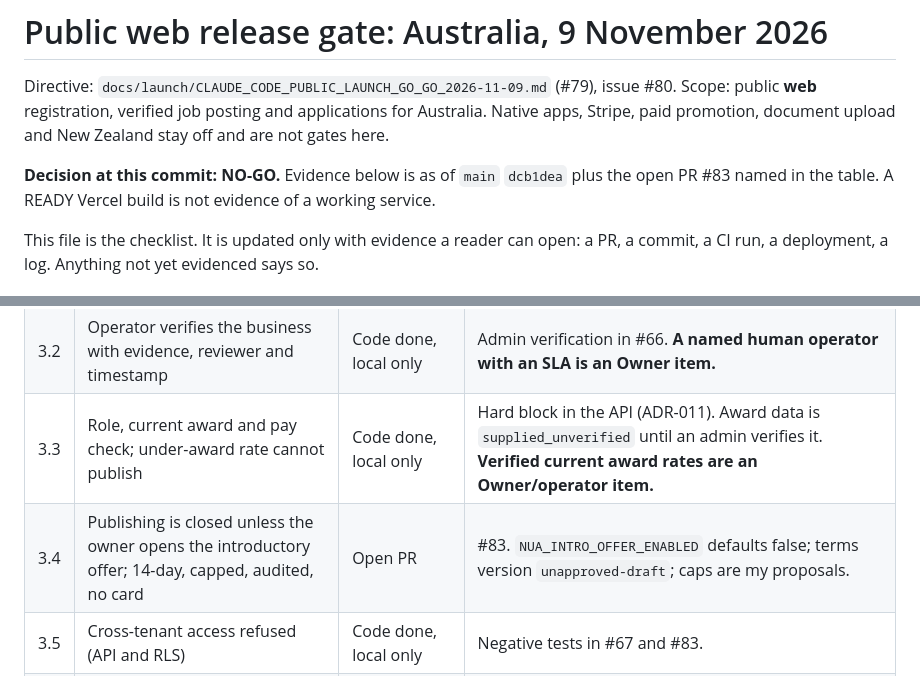
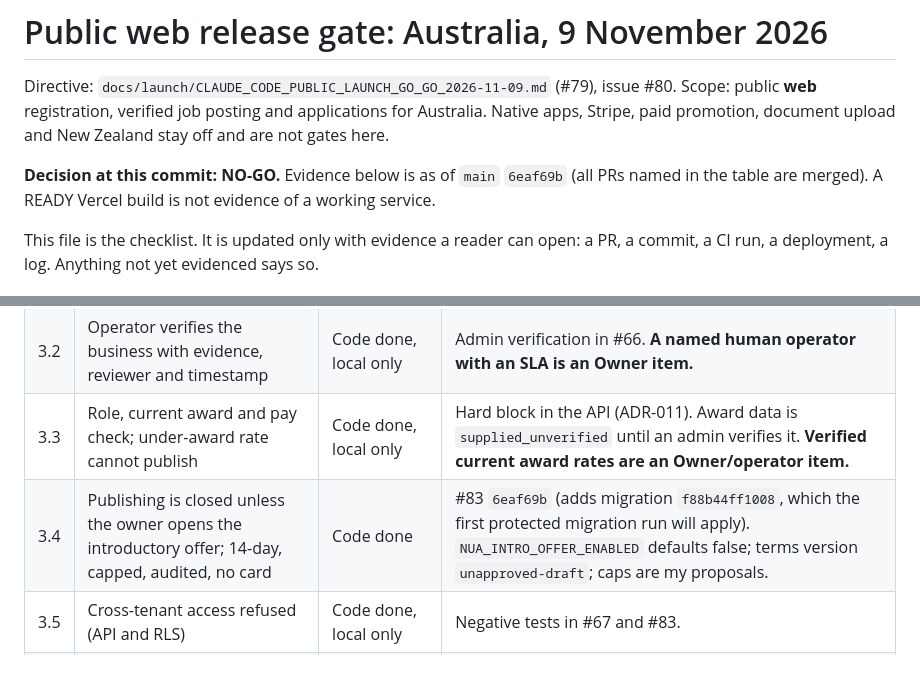
Before and after one commit to BSaumil/NUA-CREW, a Markdown page: docs/launch/PUBLIC_WEB_RELEASE_GATE_2026-11-09.md, 2 parts joined by grey strips. Rendered like a GitHub page.

Commit message:
Release gate: #83 is merged (#85)
Claude-Session: https://claude.ai/code/session_015ctC1aZNgEqSGGSHf5SVqF

Co-authored-by: Claude <noreply@anthropic.com>

```diff
--- a/docs/launch/PUBLIC_WEB_RELEASE_GATE_2026-11-09.md
+++ b/docs/launch/PUBLIC_WEB_RELEASE_GATE_2026-11-09.md
@@ -4,8 +4,8 @@ Directive: `docs/launch/CLAUDE_CODE_PUBLIC_LAUNCH_GO_GO_2026-11-09.md` (#79), is
 Scope: public **web** registration, verified job posting and applications for Australia. Native
 apps, Stripe, paid promotion, document upload and New Zealand stay off and are not gates here.
 
-**Decision at this commit: NO-GO.** Evidence below is as of `main` `dcb1dea` plus the open
-PR #83 named in the table. A READY Vercel build is not evidence of a working service.
+**Decision at this commit: NO-GO.** Evidence below is as of `main` `6eaf69b` (all PRs named in the
+table are merged). A READY Vercel build is not evidence of a working service.
 
 This file is the checklist. It is updated only with evidence a reader can open: a PR, a commit,
 a CI run, a deployment, a log. Anything not yet evidenced says so.
@@ -53,7 +53,7 @@ dashboard action that cannot be done from the repository. **Not started** = noth
 | 3.1 | Register with a checksum-valid ABN (format only, never verification) | Code done, local only | #66, #67. |
 | 3.2 | Operator verifies the business with evidence, reviewer and timestamp | Code done, local only | Admin verification in #66. **A named human operator with an SLA is an Owner item.** |
 | 3.3 | Role, current award and pay check; under-award rate cannot publish | Code done, local only | Hard block in the API (ADR-011). Award data is `supplied_unverified` until an admin verifies it. **Verified current award rates are an Owner/operator item.** |
-| 3.4 | Publishing is closed unless the owner opens the introductory offer; 14-day, capped, audited, no card | Open PR | #83. `NUA_INTRO_OFFER_ENABLED` defaults false; terms version `unapproved-draft`; caps are my proposals. |
+| 3.4 | Publishing is closed unless the owner opens the introductory offer; 14-day, capped, audited, no card | Code done | #83 `6eaf69b` (adds migration `f88b44ff1008`, which the first protected migration run will apply). `NUA_INTRO_OFFER_ENABLED` defaults false; terms version `unapproved-draft`; caps are my proposals. |
 | 3.5 | Cross-tenant access refused (API and RLS) | Code done, local only | Negative tests in #67 and #83. |
 | 3.6 | Report and takedown path for published jobs | **Not evidenced** | A moderation router exists; a public job report/takedown path has not been verified for this launch. |
 | 3.7 | Employer-app wording for the introductory offer and planned (not chargeable) A$49 pricing | Not started | #83 provides the endpoint; no UI yet. Pricing pages still describe A$49 and A$30 as planned. |
```
